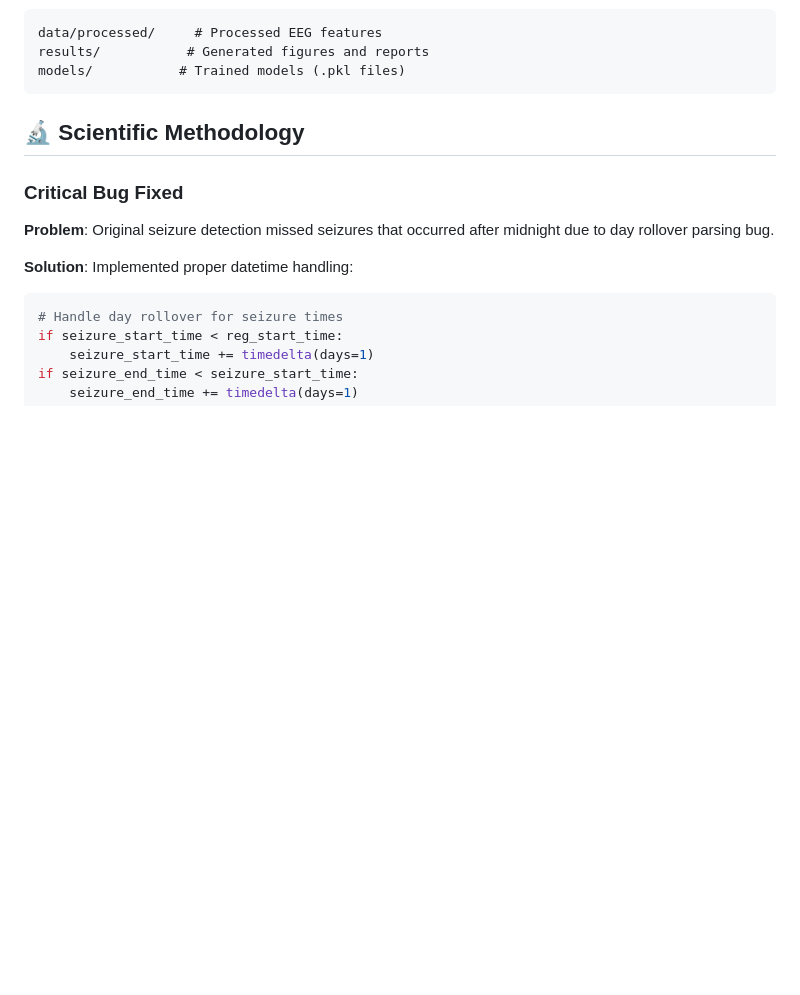
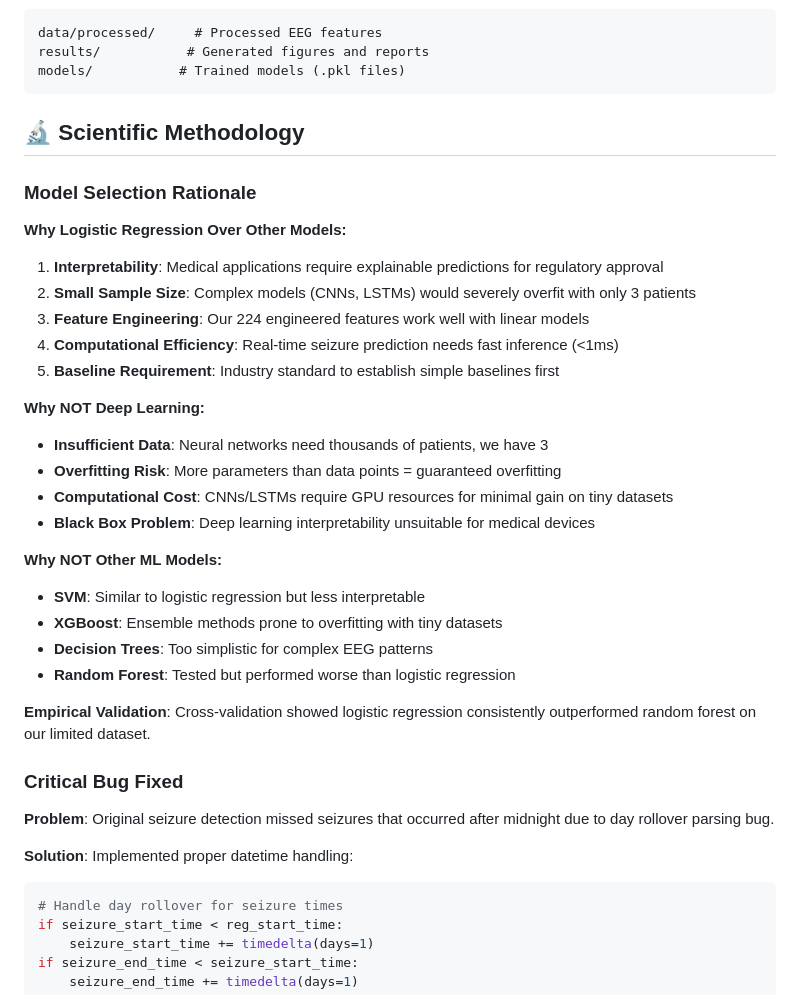
Before and after one commit to abarros6/data_analytics_final_project, a Markdown page: README.md, the part around one of its changes. GitHub-like rendering; blank space fills up the shorter version.

```diff
--- a/README.md
+++ b/README.md
@@ -102,6 +102,29 @@ models/           # Trained models (.pkl files)
 
 ## 🔬 Scientific Methodology
 
+### **Model Selection Rationale**
+
+**Why Logistic Regression Over Other Models:**
+1. **Interpretability**: Medical applications require explainable predictions for regulatory approval
+2. **Small Sample Size**: Complex models (CNNs, LSTMs) would severely overfit with only 3 patients
+3. **Feature Engineering**: Our 224 engineered features work well with linear models
+4. **Computational Efficiency**: Real-time seizure prediction needs fast inference (<1ms)
+5. **Baseline Requirement**: Industry standard to establish simple baselines first
+
+**Why NOT Deep Learning:**
+- **Insufficient Data**: Neural networks need thousands of patients, we have 3
+- **Overfitting Risk**: More parameters than data points = guaranteed overfitting
+- **Computational Cost**: CNNs/LSTMs require GPU resources for minimal gain on tiny datasets
+- **Black Box Problem**: Deep learning interpretability unsuitable for medical devices
+
+**Why NOT Other ML Models:**
+- **SVM**: Similar to logistic regression but less interpretable
+- **XGBoost**: Ensemble methods prone to overfitting with tiny datasets
+- **Decision Trees**: Too simplistic for complex EEG patterns
+- **Random Forest**: Tested but performed worse than logistic regression
+
+**Empirical Validation**: Cross-validation showed logistic regression consistently outperformed random forest on our limited dataset.
+
 ### **Critical Bug Fixed**
 **Problem**: Original seizure detection missed seizures that occurred after midnight due to day rollover parsing bug.
 
```
Also changed, not shown: other parts of README.md (+37 -5 lines).
